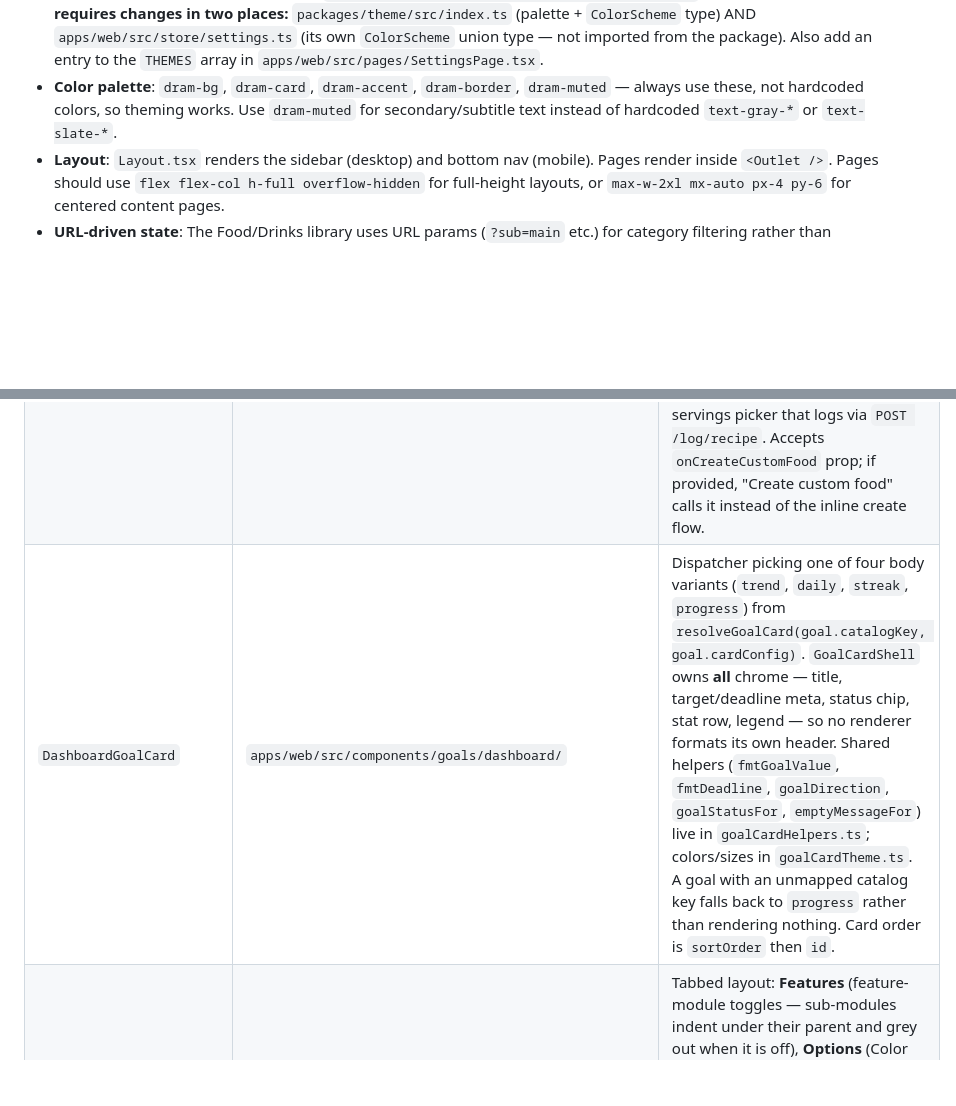
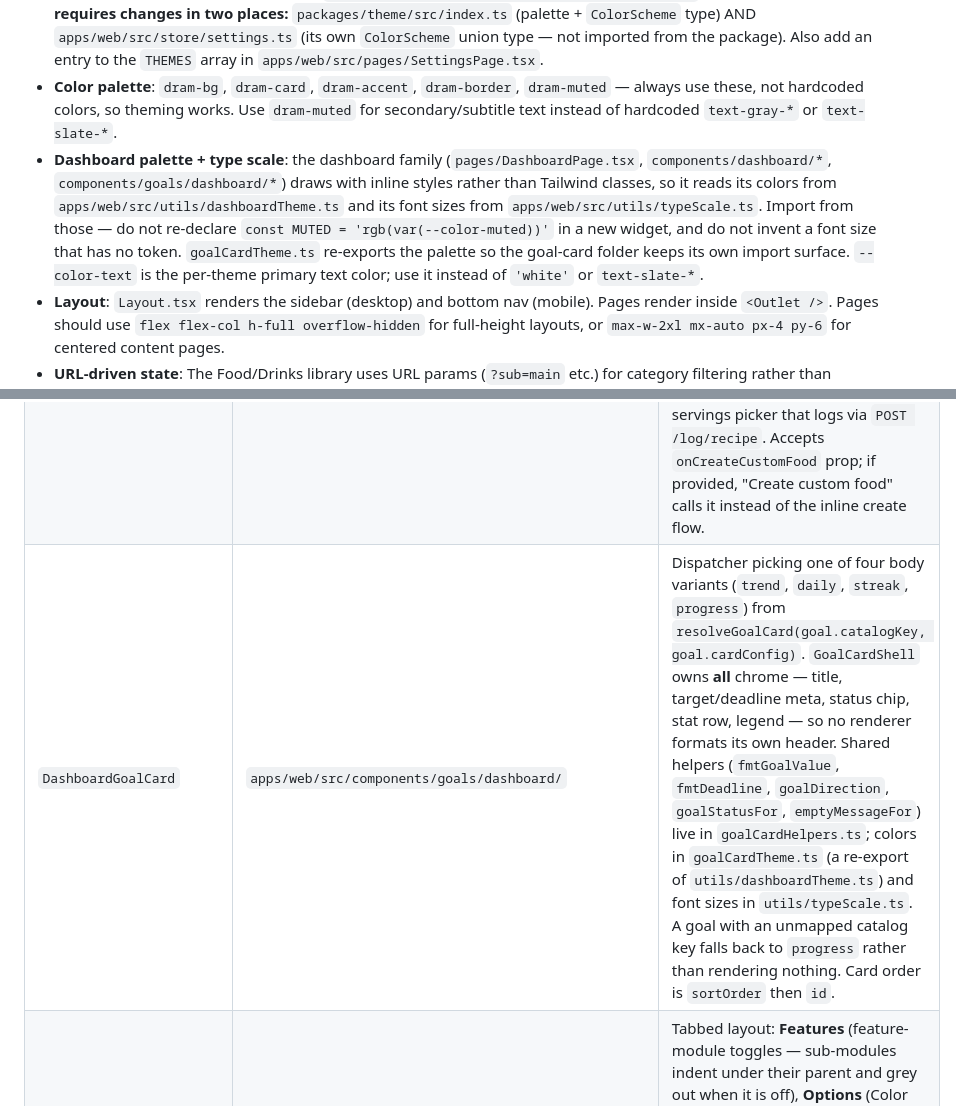
Before and after one commit to jives00/Pulse, a Markdown page: docs/frontend.md, 2 parts joined by grey strips. Drawn GitHub-style; blank space fills up the shorter version.

Commit message:
docs: record the dashboard palette and type-scale modules in frontend.md
Co-Authored-By: Claude Opus 5 <noreply@anthropic.com>
Claude-Session: https://claude.ai/code/session_01FyRH6tiLVtYntY71rWhgqH

```diff
--- a/docs/frontend.md
+++ b/docs/frontend.md
@@ -8,6 +8,7 @@
 - **API calls**: All in `apps/web/src/api/client.ts`. Functions take `token` as first arg and throw on non-2xx.
 - **Theming**: CSS variables defined in `apps/web/src/index.css` as RGB channels (not hex). Tailwind config references them via `rgb(var(--color-X) / <alpha-value>)`. Theme applied by setting `document.documentElement.dataset.theme` in `App.tsx`. Current themes: `blue` (default), `slate`, `sand`, `midnight`, `tide`, `graphite`, `trakt`. `index.css` is a generated artifact — source of truth is `packages/theme/src/index.ts`. To change a color: edit that file, then run `npm run generate-css --workspace=packages/theme`. **Adding a new scheme requires changes in two places:** `packages/theme/src/index.ts` (palette + `ColorScheme` type) AND `apps/web/src/store/settings.ts` (its own `ColorScheme` union type — not imported from the package). Also add an entry to the `THEMES` array in `apps/web/src/pages/SettingsPage.tsx`.
 - **Color palette**: `dram-bg`, `dram-card`, `dram-accent`, `dram-border`, `dram-muted` — always use these, not hardcoded colors, so theming works. Use `dram-muted` for secondary/subtitle text instead of hardcoded `text-gray-*` or `text-slate-*`.
+- **Dashboard palette + type scale**: the dashboard family (`pages/DashboardPage.tsx`, `components/dashboard/*`, `components/goals/dashboard/*`) draws with inline styles rather than Tailwind classes, so it reads its colors from `apps/web/src/utils/dashboardTheme.ts` and its font sizes from `apps/web/src/utils/typeScale.ts`. Import from those — do not re-declare `const MUTED = 'rgb(var(--color-muted))'` in a new widget, and do not invent a font size that has no token. `goalCardTheme.ts` re-exports the palette so the goal-card folder keeps its own import surface. `--color-text` is the per-theme primary text color; use it instead of `'white'` or `text-slate-*`.
 - **Layout**: `Layout.tsx` renders the sidebar (desktop) and bottom nav (mobile). Pages render inside `<Outlet />`. Pages should use `flex flex-col h-full overflow-hidden` for full-height layouts, or `max-w-2xl mx-auto px-4 py-6` for centered content pages.
 - **URL-driven state**: The Food/Drinks library uses URL params (`?sub=main` etc.) for category filtering rather than component state, so the sidebar can control it via navigation.
 - **Feature gating**: `featuresStore` (persisted as `dram-features`, hydrated from `GET /api/preferences` on `Layout` mount) holds the resolved module map. The persisted copy renders on first paint so there is no flash of soon-to-be-hidden nav. Gate UI with `useFeature(key)` / `<FeatureGate feature=…>` and routes with `<FeatureRoute feature=…>` (bounces to `/dashboard`) from `components/FeatureGate.tsx`. **When adding a page or dashboard widget, decide which module owns it** — nav entries carry `requires` in `Layout.tsx`'s `TOP_SECTIONS`, and widgets declare `requires` in the shared `dashboardCatalog.ts`. Features control *availability*; the dashboard layout controls *presentation*, and a disabled module always wins.
@@ -84,7 +85,7 @@
 | `Library` | `apps/web/src/pages/Library.tsx` | Food and Drinks recipe grid. Filter state is URL-driven (`?sub=main` etc.). Tags scoped to current user + page type (food vs cocktail). |
 | `RecipeForm` | `apps/web/src/components/RecipeForm.tsx` | Grouped pill picker for tags (Health/Cuisine/Category). Pulls from `tag_definitions` table — no free-text entry. Accepts `initialType` prop. Three types: cocktail, food, prepackaged. Food shows subcategory (main/side/breakfast/dessert) + timing + nutrition. Prepackaged shows servings + nutrition + barcode. Cocktail shows glass/ABV + optional nutrition. Barcode saved to `recipe_barcodes` on submit. |
 | `FoodSearchModal` | `apps/web/src/components/FoodSearchModal.tsx` | Searches recipes (`GET /recipes/search`) + foods in parallel. "My Recipes" section at top. Selecting a recipe opens a servings picker that logs via `POST /log/api/recipes/search`) + foods in parallel. "My Recipes" section at top. Selecting a recipe opens a servings picker that logs via `POST /log/recipe`. Accepts `onCreateCustomFood` prop; if provided, "Create custom food" calls it instead of the inline create flow. |
-| `DashboardGoalCard` | `apps/web/src/components/goals/dashboard/` | Dispatcher picking one of four body variants (`trend`, `daily`, `streak`, `progress`) from `resolveGoalCard(goal.catalogKey, goal.cardConfig)`. `GoalCardShell` owns **all** chrome — title, target/deadline meta, status chip, stat row, legend — so no renderer formats its own header. Shared helpers (`fmtGoalValue`, `fmtDeadline`, `goalDirection`, `goalStatusFor`, `emptyMessageFor`) live in `goalCardHelpers.ts`; colors/sizes in `goalCardTheme.ts`. A goal with an unmapped catalog key falls back to `progress` rather than rendering nothing. Card order is `sortOrder` then `id`. |
+| `DashboardGoalCard` | `apps/web/src/components/goals/dashboard/` | Dispatcher picking one of four body variants (`trend`, `daily`, `streak`, `progress`) from `resolveGoalCard(goal.catalogKey, goal.cardConfig)`. `GoalCardShell` owns **all** chrome — title, target/deadline meta, status chip, stat row, legend — so no renderer formats its own header. Shared helpers (`fmtGoalValue`, `fmtDeadline`, `goalDirection`, `goalStatusFor`, `emptyMessageFor`) live in `goalCardHelpers.ts`; colors in `goalCardTheme.ts` (a re-export of `utils/dashboardTheme.ts`) and font sizes in `utils/typeScale.ts`. A goal with an unmapped catalog key falls back to `progress` rather than rendering nothing. Card order is `sortOrder` then `id`. |
 | `SettingsPage` | `apps/web/src/pages/SettingsPage.tsx` | Tabbed layout: **Features** (feature-module toggles — sub-modules indent under their parent and grey out when it is off), **Options** (Color Scheme, Default Sort (Recipes), Default Sort (Exercises), Tags), **Goals** (nutrition daily macros + workout weekly goals + per-routine session goals + body measurement goals — all in one place), **Planning** (workout schedules, meal schedules, nutrition schedules, day-type presets, goal checkpoints — all via `PlanningCalendarCard`), **User** (change username/password), **Delete Data** (danger zone), **Export** (date range pickers + download all data as xlsx). Left-aligned layout matching History/Links pages. |
 | `TodayPage` | `apps/web/src/pages/TodayPage.tsx` | Daily nutrition log with date nav, summary card, and meal sections (Breakfast/Lunch/Dinner/Snacks). "Copy from yesterday" opens a `CopyFromDayModal` (inline) letting the user pick individual items per meal before copying. "Log food" button opens `FoodSearchModal`. |
 | `WorkoutsDashboardPage` | `apps/web/src/pages/WorkoutsDashboardPage.tsx` | Home page. Two tabs: **Dashboard** (V3 layout) and **Other** (TodaysBlurb). V3 is a full-width custom SVG dashboard: North Star Goals (weight/waist/bicep pace gauges + sparklines); This Week (workouts + volume progress bars + day-of-week bar chart normalized by goal — hover a bar to see per-exercise details below chart); Fuel Today (calorie ring, macro bars, water glasses with +1 glass / +Bottle quick-log, meals by slot, Net vs TDEE); Body Composition (BMI/Body Fat/Muscle Mass cells, waist+bicep pencil-icon quick-log); How You're Trending (Calories vs TDEE + Volume Heatmap in a 50/50 grid; Weight + Protein SVG charts in a 50/50 grid; Weekly Averages full-width); Creatine saturation gauge + Personal Bests + Recent Workouts (steps rows show steps+time in volume column; vs Prior compares pace in steps/min). Header toolbar: "Edit Goals" + "+ Start Workout". All data loaded eagerly on mount via `loadV2()`. |
```
